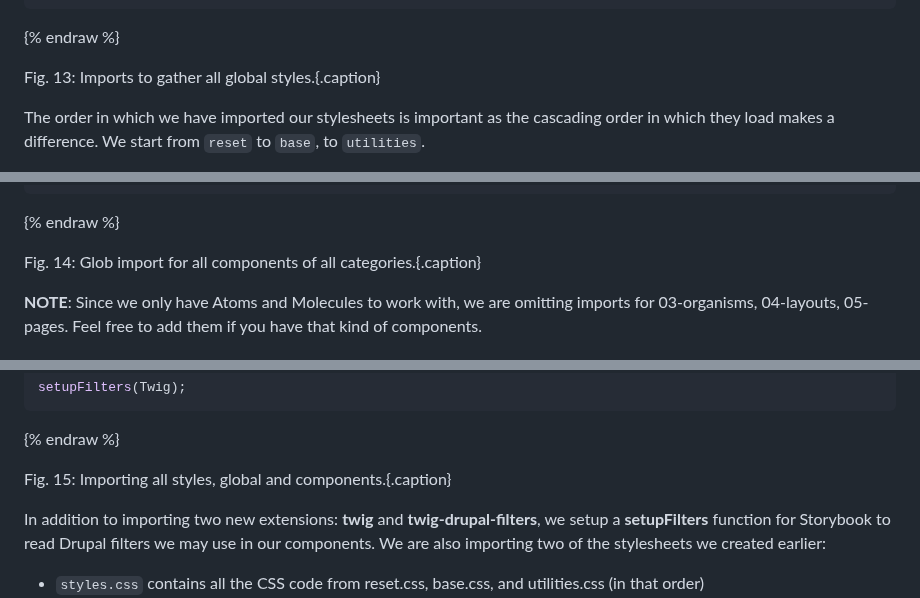
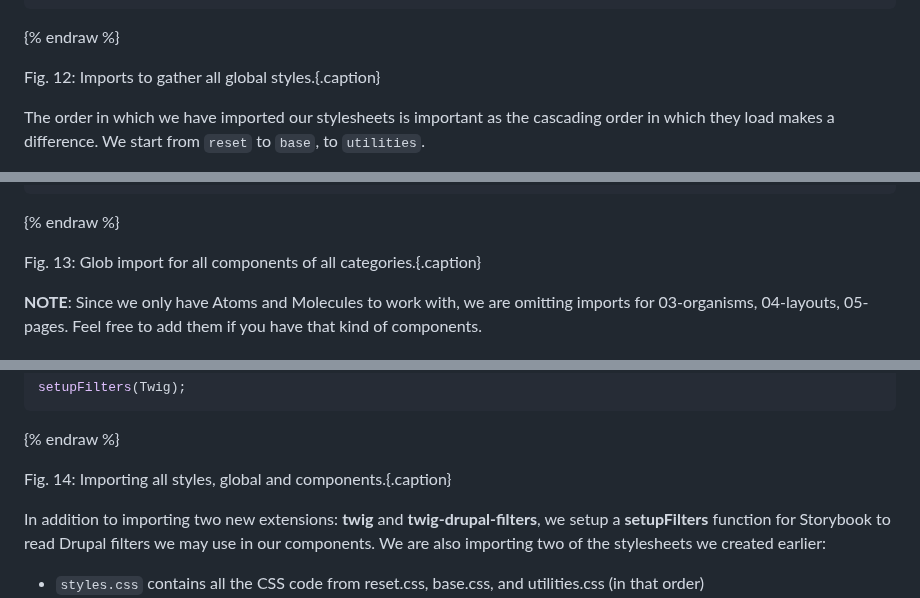
Before and after one commit to mariohernandez/mariohernandezio, a Markdown page: src/blog/vitejs.md, 3 parts joined by grey strips. Drawn GitHub-style.

```diff
--- a/src/blog/vitejs.md
+++ b/src/blog/vitejs.md
@@ -434,7 +412,7 @@ There are two types of styles to be configured in most project, global styles wh
 
 {% endraw %}
 
-Fig. 13: Imports to gather all global styles.{.caption}
+Fig. 12: Imports to gather all global styles.{.caption}
 
 The order in which we have imported our stylesheets is important as the cascading order in which they load makes a difference. We start from `reset` to `base`, to `utilities`.
 
@@ -458,7 +436,7 @@ Before our components can be styled with their unique and individual styles, we
 
 {% endraw %}
 
-Fig. 14: Glob import for all components of all categories.{.caption}
+Fig. 13: Glob import for all components of all categories.{.caption}
 
 <span class="callout">
 <strong>NOTE</strong>: Since we only have Atoms and Molecules to work with, we are omitting imports for 03-organisms, 04-layouts, 05-pages. Feel free to add them if you have that kind of components.
@@ -494,7 +472,7 @@ setupFilters(Twig);
 
 {% endraw %}
 
-Fig. 15: Importing all styles, global and components.{.caption}
+Fig. 14: Importing all styles, global and components.{.caption}
 
 In addition to importing two new extensions: **twig** and **twig-drupal-filters**, we setup a **setupFilters** function for Storybook to read Drupal filters we may use in our components. We are also importing two of the stylesheets we created earlier:
 
```
Also changed, not shown: other parts of src/blog/vitejs.md (+8 -30 lines).
